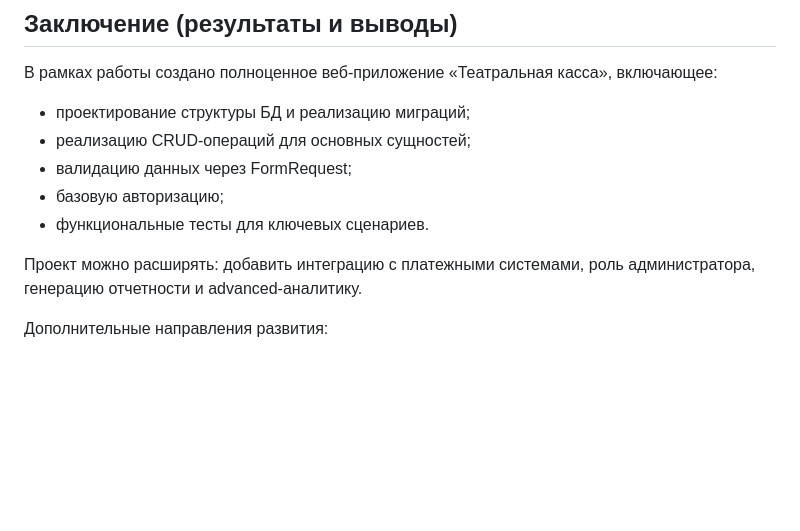
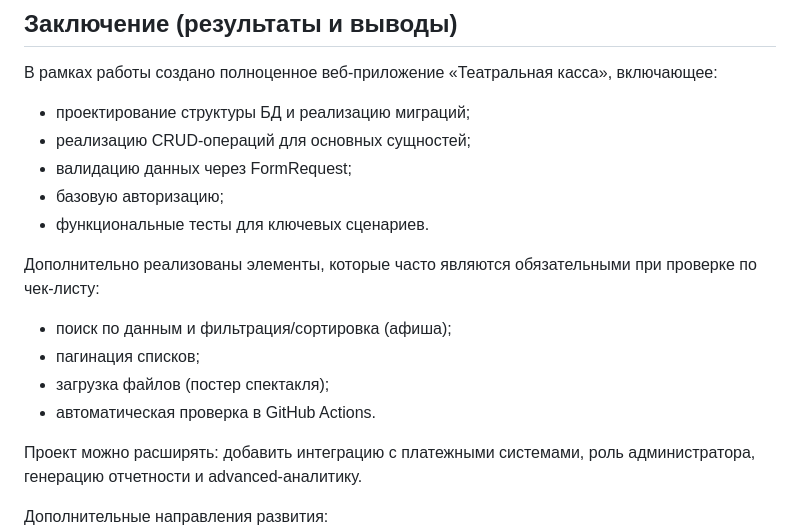
Before and after one commit to top-secret666/php, a Markdown page: theater_full/REPORT.md, the part around the change. GitHub-like rendering; blank space fills up the shorter version.

Commit message:
Report_conclusion_requirements_summary

```diff
--- a/theater_full/REPORT.md
+++ b/theater_full/REPORT.md
@@ -662,6 +662,12 @@ $show = Show::create($request->validated());
 - базовую авторизацию;
 - функциональные тесты для ключевых сценариев.
 
+Дополнительно реализованы элементы, которые часто являются обязательными при проверке по чек‑листу:
+- поиск по данным и фильтрация/сортировка (афиша);
+- пагинация списков;
+- загрузка файлов (постер спектакля);
+- автоматическая проверка в GitHub Actions.
+
 Проект можно расширять: добавить интеграцию с платежными системами, роль администратора, генерацию отчетности и advanced‑аналитику.
 
 Дополнительные направления развития:
```
